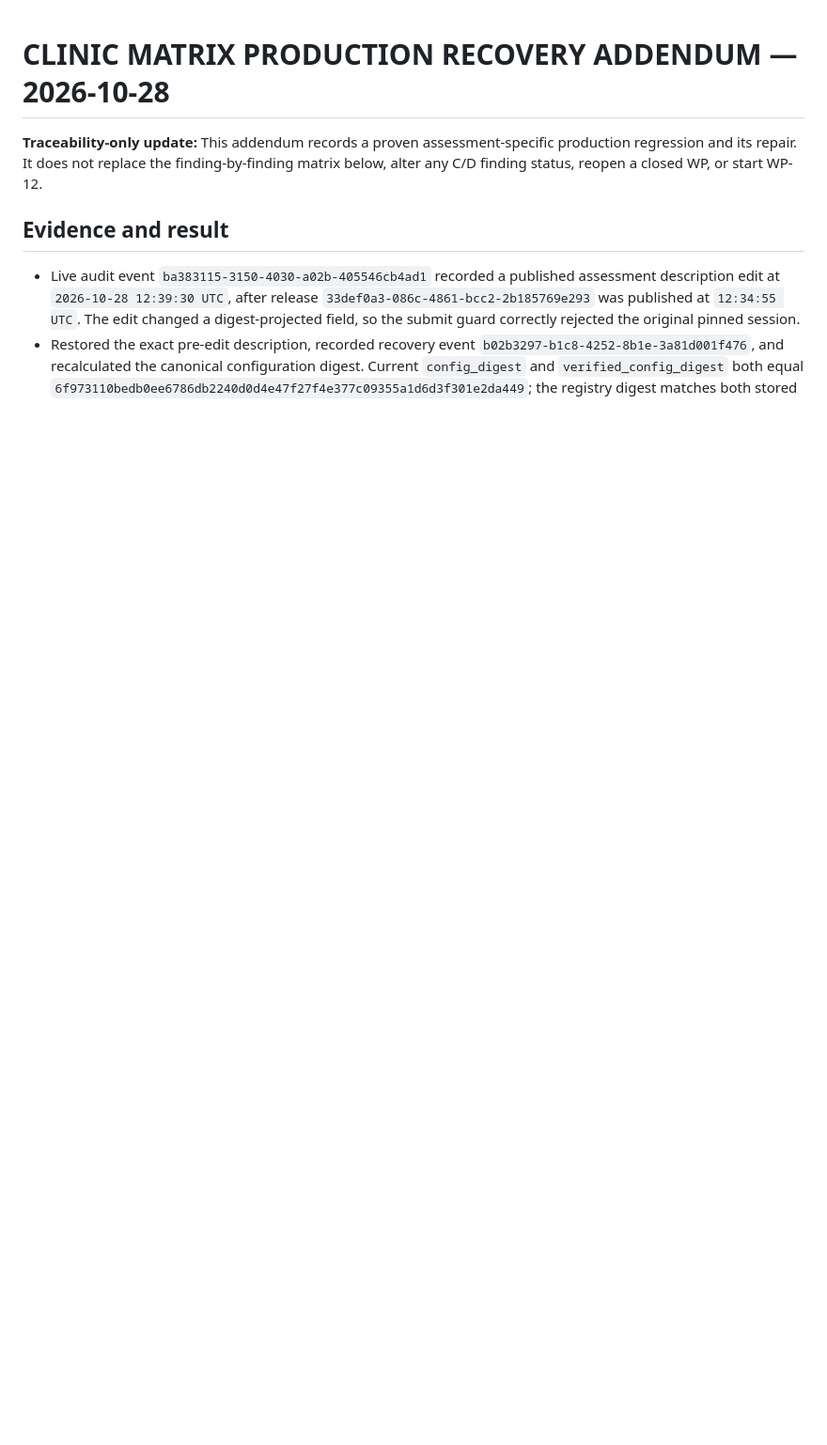
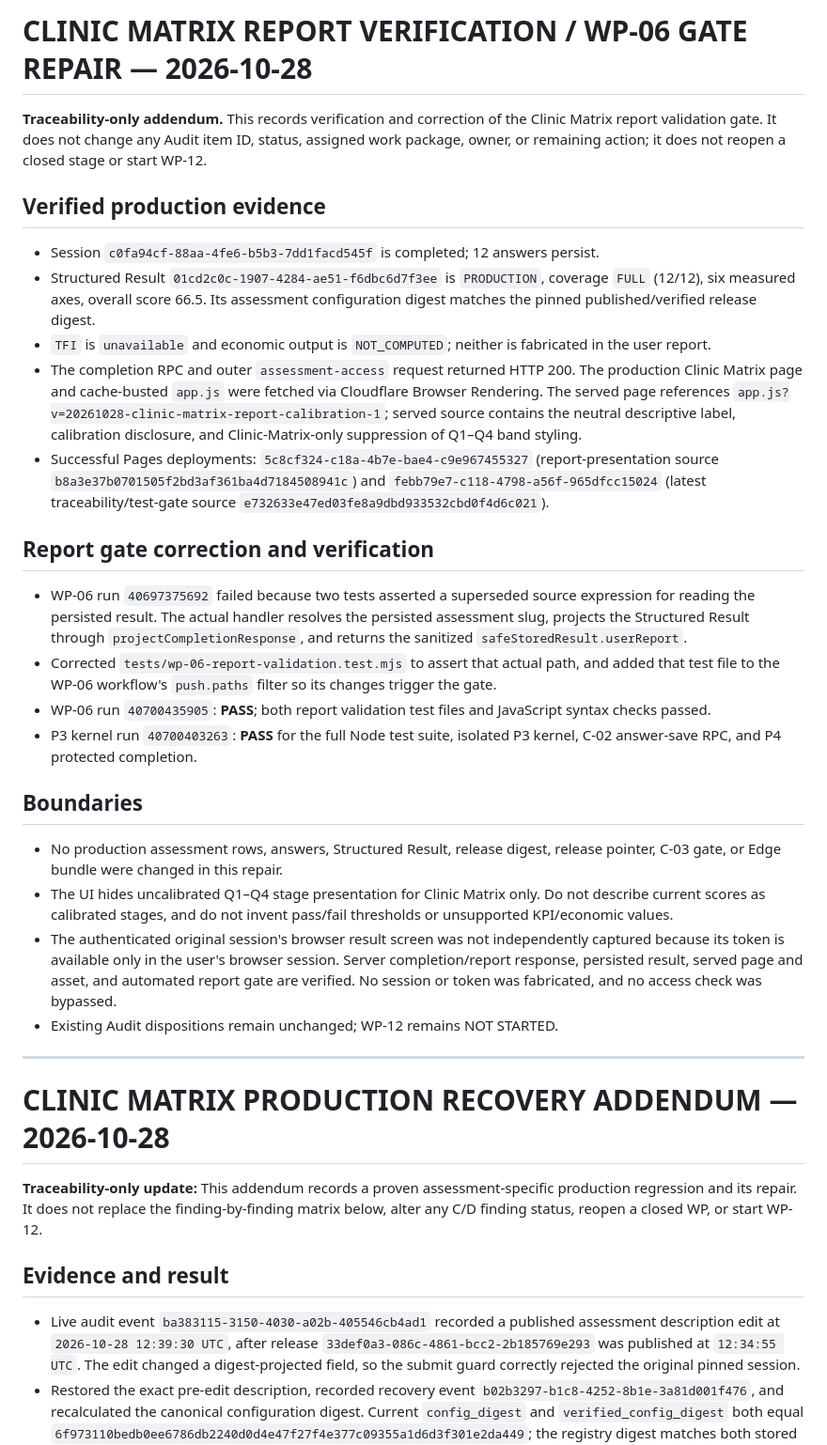
Before and after one commit to core-system-md/clinic-evaluator, a Markdown page: documentation/governance/AUDIT-TO-WP-RECONCILIATION-MATRIX-2026-10-18.md, the part around the change. Shown at 94% size. Rendered like a GitHub page; blank space fills up the shorter version.

Commit message:
Record Clinic Matrix report verification and report gate repair

```diff
--- a/documentation/governance/AUDIT-TO-WP-RECONCILIATION-MATRIX-2026-10-18.md
+++ b/documentation/governance/AUDIT-TO-WP-RECONCILIATION-MATRIX-2026-10-18.md
@@ -1,3 +1,28 @@
+# CLINIC MATRIX REPORT VERIFICATION / WP-06 GATE REPAIR — 2026-10-28
+
+**Traceability-only addendum.** This records verification and correction of the Clinic Matrix report validation gate. It does not change any Audit item ID, status, assigned work package, owner, or remaining action; it does not reopen a closed stage or start WP-12.
+
+## Verified production evidence
+- Session `c0fa94cf-88aa-4fe6-b5b3-7dd1facd545f` is completed; 12 answers persist.
+- Structured Result `01cd2c0c-1907-4284-ae51-f6dbc6d7f3ee` is `PRODUCTION`, coverage `FULL` (12/12), six measured axes, overall score 66.5. Its assessment configuration digest matches the pinned published/verified release digest.
+- `TFI` is `unavailable` and economic output is `NOT_COMPUTED`; neither is fabricated in the user report.
+- The completion RPC and outer `assessment-access` request returned HTTP 200. The production Clinic Matrix page and cache-busted `app.js` were fetched via Cloudflare Browser Rendering. The served page references `app.js?v=20261028-clinic-matrix-report-calibration-1`; served source contains the neutral descriptive label, calibration disclosure, and Clinic-Matrix-only suppression of Q1–Q4 band styling.
+- Successful Pages deployments: `5c8cf324-c18a-4b7e-bae4-c9e967455327` (report-presentation source `b8a3e37b0701505f2bd3af361ba4d7184508941c`) and `febb79e7-c118-4798-a56f-965dfcc15024` (latest traceability/test-gate source `e732633e47ed03fe8a9dbd933532cbd0f4d6c021`).
+
+## Report gate correction and verification
+- WP-06 run `40697375692` failed because two tests asserted a superseded source expression for reading the persisted result. The actual handler resolves the persisted assessment slug, projects the Structured Result through `projectCompletionResponse`, and returns the sanitized `safeStoredResult.userReport`.
+- Corrected `tests/wp-06-report-validation.test.mjs` to assert that actual path, and added that test file to the WP-06 workflow's `push.paths` filter so its changes trigger the gate.
+- WP-06 run `40700435905`: **PASS**; both report validation test files and JavaScript syntax checks passed.
+- P3 kernel run `40700403263`: **PASS** for the full Node test suite, isolated P3 kernel, C-02 answer-save RPC, and P4 protected completion.
+
+## Boundaries
+- No production assessment rows, answers, Structured Result, release digest, release pointer, C-03 gate, or Edge bundle were changed in this repair.
+- The UI hides uncalibrated Q1–Q4 stage presentation for Clinic Matrix only. Do not describe current scores as calibrated stages, and do not invent pass/fail thresholds or unsupported KPI/economic values.
+- The authenticated original session's browser result screen was not independently captured because its token is available only in the user's browser session. Server completion/report response, persisted result, served page and asset, and automated report gate are verified. No session or token was fabricated, and no access check was bypassed.
+- Existing Audit dispositions remain unchanged; WP-12 remains NOT STARTED.
+
+---
+
 # CLINIC MATRIX PRODUCTION RECOVERY ADDENDUM — 2026-10-28
 
 **Traceability-only update:** This addendum records a proven assessment-specific production regression and its repair. It does not replace the finding-by-finding matrix below, alter any C/D finding status, reopen a closed WP, or start WP-12.
```
